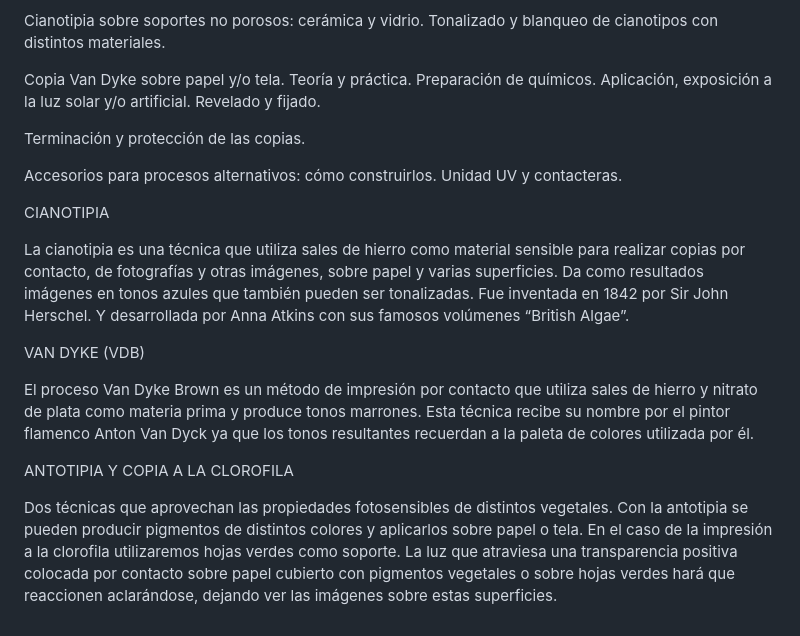
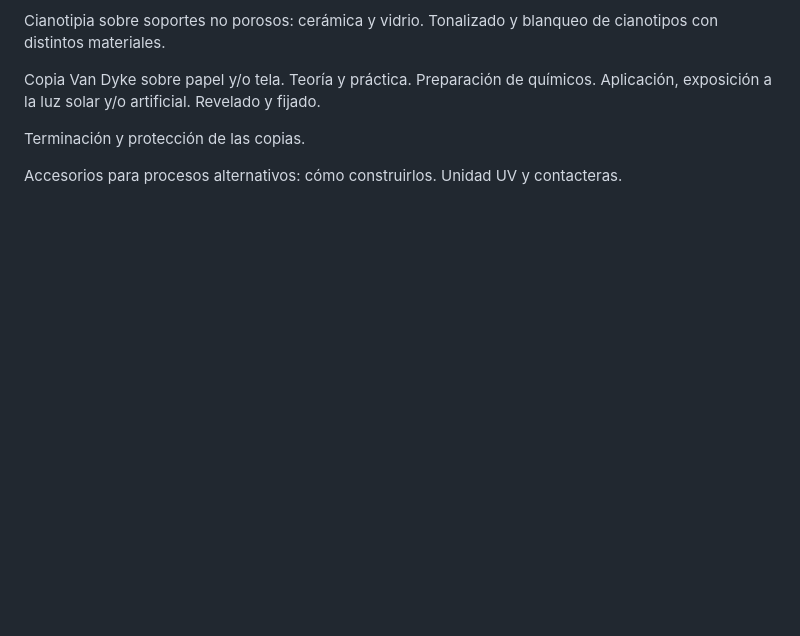
Before and after one commit to redraw/freezer, a Markdown page: content/cursos/Superficies-Sensibles.md, the part around one of its changes. GitHub-like rendering; blank space fills up the shorter version.

Commit message:
TinaCMS content update

```diff
--- a/content/cursos/Superficies-Sensibles.md
+++ b/content/cursos/Superficies-Sensibles.md
@@ -51,15 +51,3 @@ Copia Van Dyke sobre papel y/o tela. Teoría y práctica. Preparación de quími
 Terminación y protección de las copias.
 
 Accesorios para procesos alternativos: cómo construirlos. Unidad UV y contacteras.
-
-CIANOTIPIA
-
-La cianotipia es una técnica que utiliza sales de hierro como material sensible para realizar copias por contacto, de fotografías y otras imágenes, sobre papel y varias superficies. Da como resultados imágenes en tonos azules que también pueden ser tonalizadas. Fue inventada en 1842 por Sir John Herschel. Y desarrollada por Anna Atkins con sus famosos volúmenes “British Algae”.
-
-VAN DYKE (VDB)
-
-El proceso Van Dyke Brown es un método de impresión por contacto que utiliza sales de hierro y nitrato de plata como materia prima y produce tonos marrones. Esta técnica recibe su nombre por el pintor flamenco Anton Van Dyck ya que los tonos resultantes recuerdan a la paleta de colores utilizada por él.
-
-ANTOTIPIA Y COPIA A LA CLOROFILA
-
-Dos técnicas que aprovechan las propiedades fotosensibles de distintos vegetales. Con la antotipia se pueden producir pigmentos de distintos colores y aplicarlos sobre papel o tela. En el caso de la impresión a la clorofila utilizaremos hojas verdes como soporte. La luz que atraviesa una transparencia positiva colocada por contacto sobre papel cubierto con pigmentos vegetales o sobre hojas verdes hará que reaccionen aclarándose, dejando ver las imágenes sobre estas superficies.
```
Also changed, not shown: other parts of content/cursos/Superficies-Sensibles.md (+1 -1 lines).
